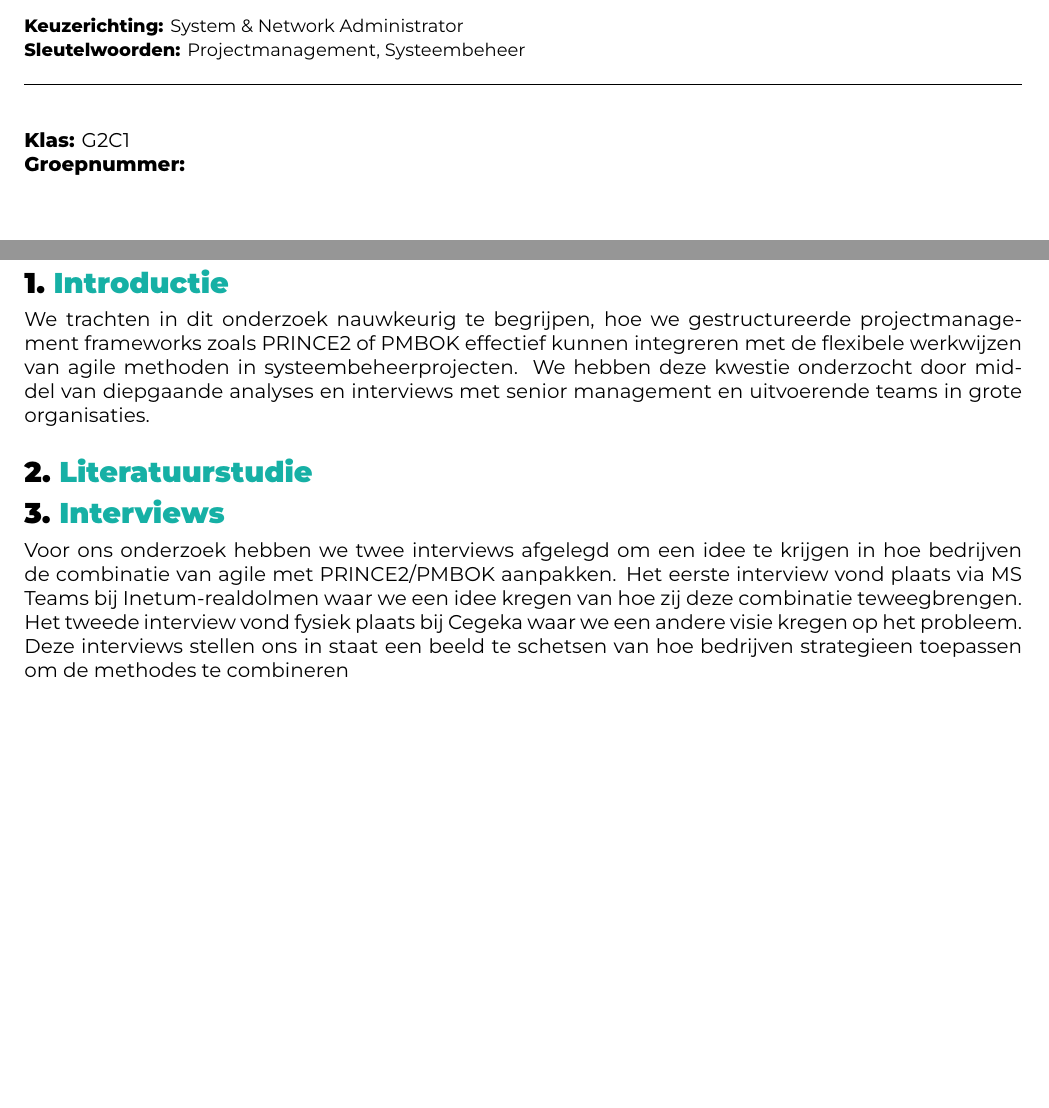
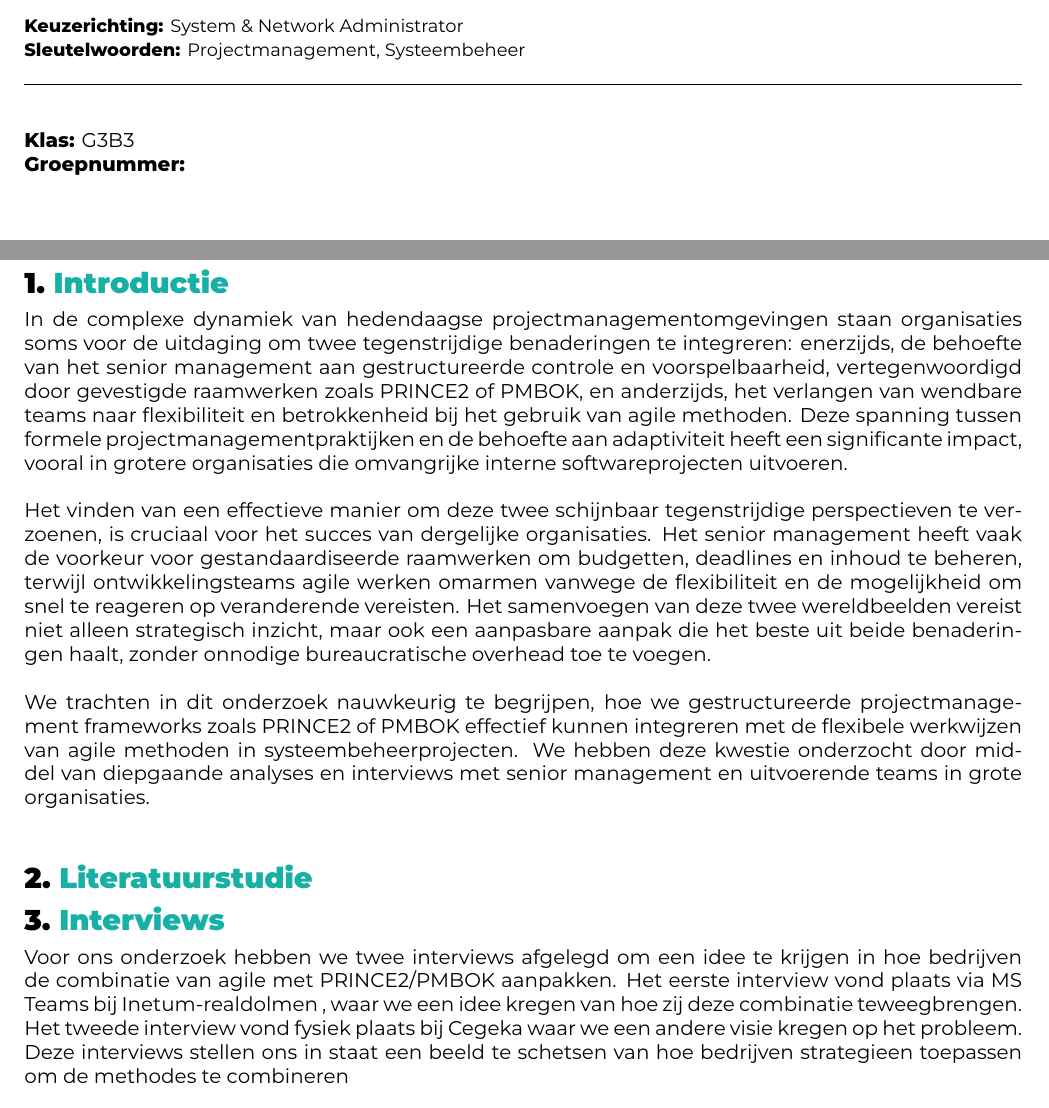
Before and after one commit to Shiverino/bus-anal-paper, a LaTeX document (bus-paper/paper.tex): two parts of pages 1 and 3 of 6, joined at a grey line, cut so that both start at the same text, the shorter picture padded with empty space. Compiled offline with XeLaTeX.

Commit message:
toevoeging introductie

```diff
--- a/bus-paper/paper.tex
+++ b/bus-paper/paper.tex
@@ -41,7 +41,7 @@
 \newcommand{\printklas}{\@klas}
 \newcommand{\printgroepsnummer}{\@groepsnummer}
 
-\klas{G3C1}
+\klas{G3B3}
 \groepsnummer{SL_CD_06}
 % Supervisor, i.e. the lecturer that will read and grade this paper
 %  You can specify the role of the supervisor with an optional argument, e.g.
@@ -78,7 +78,7 @@
 
 \end{abstract}
 \bigskip
-\textbf{Klas:} G2C1
+\textbf{Klas:} G3B3
 \newline
 \textbf{Groepnummer:}
 
@@ -90,7 +90,16 @@
 
 \section{Introductie}%
 \label{sec:introductie}
+
+In de complexe dynamiek van hedendaagse projectmanagementomgevingen staan organisaties soms voor de uitdaging om twee tegenstrijdige benaderingen te integreren: enerzijds, de behoefte van het senior management aan gestructureerde controle en voorspelbaarheid, vertegenwoordigd door gevestigde raamwerken zoals PRINCE2 of PMBOK, en anderzijds, het verlangen van wendbare teams naar flexibiliteit en betrokkenheid bij het gebruik van agile methoden. Deze spanning tussen formele projectmanagementpraktijken en de behoefte aan adaptiviteit heeft een significante impact, vooral in grotere organisaties die omvangrijke interne softwareprojecten uitvoeren.
+\newline
+
+Het vinden van een effectieve manier om deze twee schijnbaar tegenstrijdige perspectieven te verzoenen, is cruciaal voor het succes van dergelijke organisaties. Het senior management heeft vaak de voorkeur voor gestandaardiseerde raamwerken om budgetten, deadlines en inhoud te beheren, terwijl ontwikkelingsteams agile werken omarmen vanwege de flexibiliteit en de mogelijkheid om snel te reageren op veranderende vereisten. Het samenvoegen van deze twee wereldbeelden vereist niet alleen strategisch inzicht, maar ook een aanpasbare aanpak die het beste uit beide benaderingen haalt, zonder onnodige bureaucratische overhead toe te voegen.
+\newline
+
 We trachten in dit onderzoek nauwkeurig te begrijpen, hoe we gestructureerde projectmanagement frameworks zoals PRINCE2 of PMBOK effectief kunnen integreren met de flexibele werkwijzen van agile methoden in systeembeheerprojecten. We hebben deze kwestie onderzocht door middel van diepgaande analyses en interviews met senior management en uitvoerende teams in grote \linebreak organisaties.
+\newline
+
 
 \section{Literatuurstudie}%
 \label{sec:literatuurstudie}
@@ -101,7 +110,7 @@ We trachten in dit onderzoek nauwkeurig te begrijpen, hoe we gestructureerde pro
 Voor ons onderzoek hebben we twee interviews afgelegd om een idee te krijgen
 in hoe bedrijven de combinatie van agile met PRINCE2/PMBOK aanpakken.
 Het eerste interview vond plaats via MS Teams bij Inetum-realdolmen
-waar we een idee kregen van hoe zij deze combinatie teweegbrengen. Het tweede interview vond fysiek plaats
+, waar we een idee kregen van hoe zij deze combinatie teweegbrengen. Het tweede interview vond fysiek plaats
 bij Cegeka waar we een andere visie kregen op het probleem. Deze interviews stellen ons in staat een beeld te schetsen van hoe bedrijven strategieen toepassen om de methodes te combineren
 
 \subsection{Gestelde vragen}%
```
Also changed, not shown: bus-paper/sources.bib (+6 -0 lines), bus-paper/paper.pdf, 5 other files.
